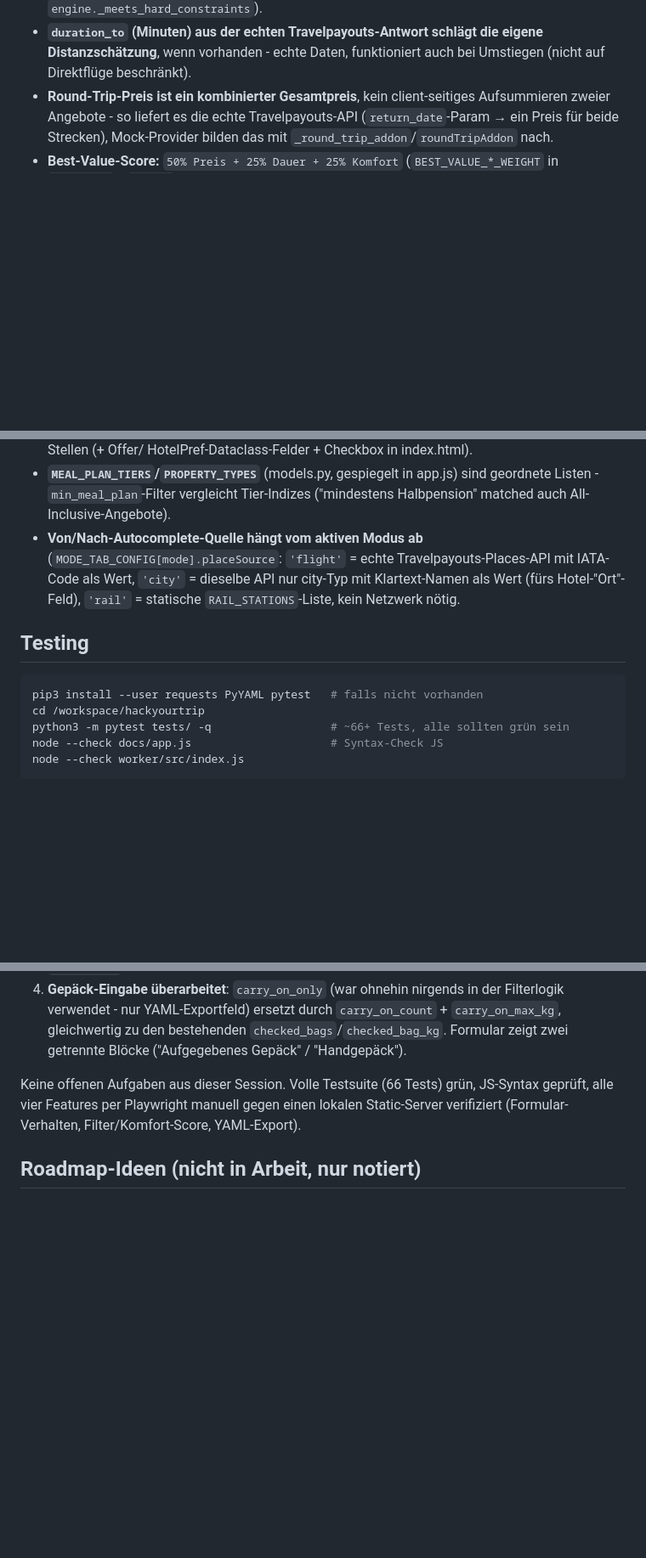
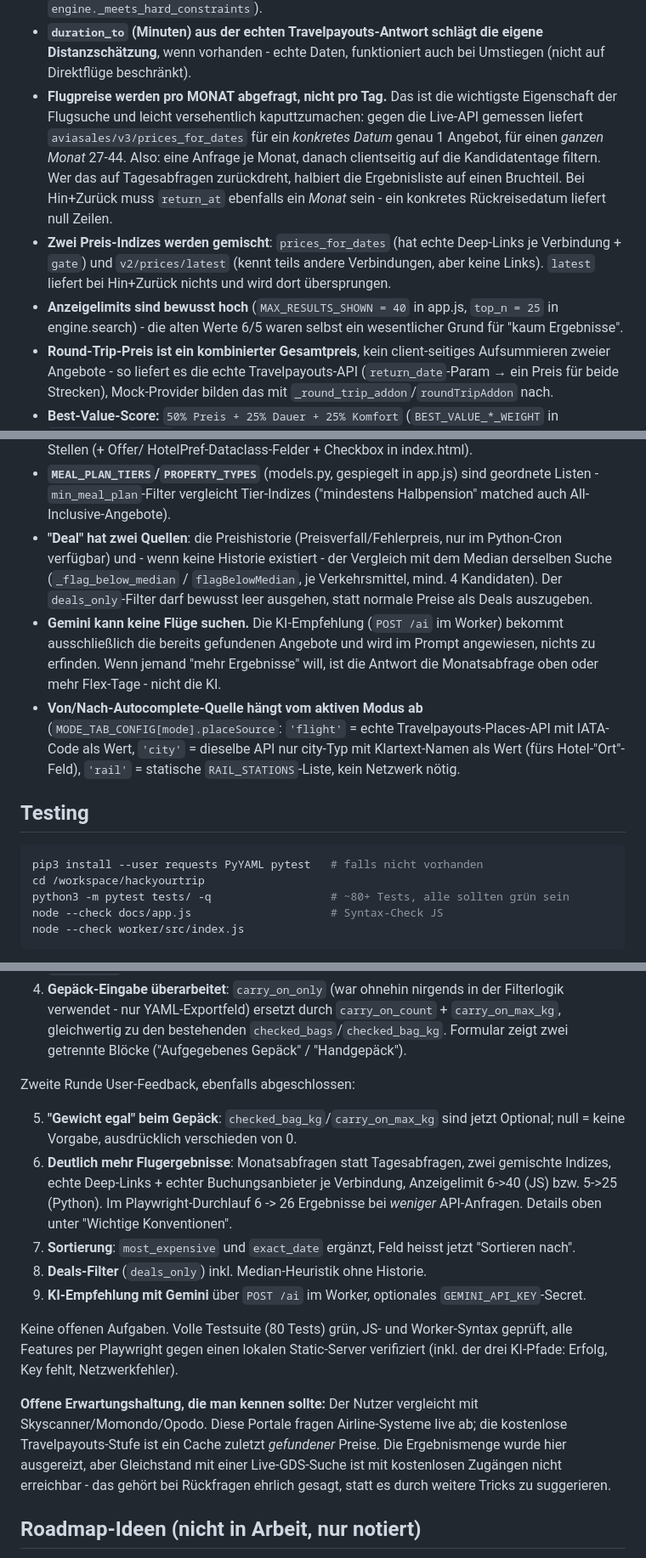
Before and after one commit to Impekal/hackyourtrip, a Markdown page: HANDOFF.md, 3 parts joined by grey strips. Shown at 85% size. Rendered like a GitHub page; blank space fills up the shorter version.

Commit message:
HANDOFF.md: zweite Feedback-Runde und Monatsabfrage-Logik dokumentieren
Besonders die Monatsabfrage ist als Konvention festgehalten - eine
Rückkehr zu Tagesabfragen würde die Ergebnisliste stillschweigend wieder
auf einen Bruchteil zusammenschrumpfen.

Co-Authored-By: Claude Opus 5 <noreply@anthropic.com>
Claude-Session: https://claude.ai/code/session_01WGkRkpUMJCTH4xzZnqvUEt

````diff
--- a/HANDOFF.md
+++ b/HANDOFF.md
@@ -123,6 +123,22 @@ Ergebnis) fällt alles graceful auf Mock-Daten zurück.
 - **`duration_to` (Minuten) aus der echten Travelpayouts-Antwort schlägt
   die eigene Distanzschätzung**, wenn vorhanden - echte Daten, funktioniert
   auch bei Umstiegen (nicht auf Direktflüge beschränkt).
+- **Flugpreise werden pro MONAT abgefragt, nicht pro Tag.** Das ist die
+  wichtigste Eigenschaft der Flugsuche und leicht versehentlich
+  kaputtzumachen: gegen die Live-API gemessen liefert
+  `aviasales/v3/prices_for_dates` für ein *konkretes Datum* genau 1 Angebot,
+  für einen *ganzen Monat* 27-44. Also: eine Anfrage je Monat, danach
+  clientseitig auf die Kandidatentage filtern. Wer das auf Tagesabfragen
+  zurückdreht, halbiert die Ergebnisliste auf einen Bruchteil.
+  Bei Hin+Zurück muss `return_at` ebenfalls ein *Monat* sein - ein
+  konkretes Rückreisedatum liefert null Zeilen.
+- **Zwei Preis-Indizes werden gemischt**: `prices_for_dates` (hat echte
+  Deep-Links je Verbindung + `gate`) und `v2/prices/latest` (kennt teils
+  andere Verbindungen, aber keine Links). `latest` liefert bei Hin+Zurück
+  nichts und wird dort übersprungen.
+- **Anzeigelimits sind bewusst hoch** (`MAX_RESULTS_SHOWN = 40` in app.js,
+  `top_n = 25` in engine.search) - die alten Werte 6/5 waren selbst ein
+  wesentlicher Grund für "kaum Ergebnisse".
 - **Round-Trip-Preis ist ein kombinierter Gesamtpreis**, kein
   client-seitiges Aufsummieren zweier Angebote - so liefert es die echte
   Travelpayouts-API (`return_date`-Param → ein Preis für beide Strecken),
@@ -151,6 +167,17 @@ Ergebnis) fällt alles graceful auf Mock-Daten zurück.
 - **`MEAL_PLAN_TIERS`/`PROPERTY_TYPES`** (models.py, gespiegelt in app.js)
   sind geordnete Listen - `min_meal_plan`-Filter vergleicht Tier-Indizes
   ("mindestens Halbpension" matched auch All-Inclusive-Angebote).
+- **"Deal" hat zwei Quellen**: die Preishistorie (Preisverfall/Fehlerpreis,
+  nur im Python-Cron verfügbar) und - wenn keine Historie existiert - der
+  Vergleich mit dem Median derselben Suche (`_flag_below_median` /
+  `flagBelowMedian`, je Verkehrsmittel, mind. 4 Kandidaten). Der
+  `deals_only`-Filter darf bewusst leer ausgehen, statt normale Preise als
+  Deals auszugeben.
+- **Gemini kann keine Flüge suchen.** Die KI-Empfehlung (`POST /ai` im
+  Worker) bekommt ausschließlich die bereits gefundenen Angebote und wird
+  im Prompt angewiesen, nichts zu erfinden. Wenn jemand "mehr Ergebnisse"
+  will, ist die Antwort die Monatsabfrage oben oder mehr Flex-Tage - nicht
+  die KI.
 - **Von/Nach-Autocomplete-Quelle hängt vom aktiven Modus ab**
   (`MODE_TAB_CONFIG[mode].placeSource`: `'flight'` = echte
   Travelpayouts-Places-API mit IATA-Code als Wert, `'city'` = dieselbe API
@@ -162,7 +189,7 @@ Ergebnis) fällt alles graceful auf Mock-Daten zurück.
 ```bash
 pip3 install --user requests PyYAML pytest   # falls nicht vorhanden
 cd /workspace/hackyourtrip
-python3 -m pytest tests/ -q                  # ~66+ Tests, alle sollten grün sein
+python3 -m pytest tests/ -q                  # ~80+ Tests, alle sollten grün sein
 node --check docs/app.js                     # Syntax-Check JS
 node --check worker/src/index.js
 ```
@@ -244,10 +271,33 @@ abgeschlossen und einzeln committed+gepusht:
    `checked_bags`/`checked_bag_kg`. Formular zeigt zwei getrennte Blöcke
    ("Aufgegebenes Gepäck" / "Handgepäck").
 
-Keine offenen Aufgaben aus dieser Session. Volle Testsuite (66 Tests)
-grün, JS-Syntax geprüft, alle vier Features per Playwright manuell
-gegen einen lokalen Static-Server verifiziert (Formular-Verhalten,
-Filter/Komfort-Score, YAML-Export).
+Zweite Runde User-Feedback, ebenfalls abgeschlossen:
+
+5. **"Gewicht egal" beim Gepäck**: `checked_bag_kg`/`carry_on_max_kg` sind
+   jetzt Optional; null = keine Vorgabe, ausdrücklich verschieden von 0.
+6. **Deutlich mehr Flugergebnisse**: Monatsabfragen statt Tagesabfragen,
+   zwei gemischte Indizes, echte Deep-Links + echter Buchungsanbieter je
+   Verbindung, Anzeigelimit 6->40 (JS) bzw. 5->25 (Python). Im
+   Playwright-Durchlauf 6 -> 26 Ergebnisse bei *weniger* API-Anfragen.
+   Details oben unter "Wichtige Konventionen".
+7. **Sortierung**: `most_expensive` und `exact_date` ergänzt, Feld heisst
+   jetzt "Sortieren nach".
+8. **Deals-Filter** (`deals_only`) inkl. Median-Heuristik ohne Historie.
+9. **KI-Empfehlung mit Gemini** über `POST /ai` im Worker, optionales
+   `GEMINI_API_KEY`-Secret.
+
+Keine offenen Aufgaben. Volle Testsuite (80 Tests) grün, JS- und
+Worker-Syntax geprüft, alle Features per Playwright gegen einen lokalen
+Static-Server verifiziert (inkl. der drei KI-Pfade: Erfolg, Key fehlt,
+Netzwerkfehler).
+
+**Offene Erwartungshaltung, die man kennen sollte:** Der Nutzer vergleicht
+mit Skyscanner/Momondo/Opodo. Diese Portale fragen Airline-Systeme live ab;
+die kostenlose Travelpayouts-Stufe ist ein Cache zuletzt *gefundener*
+Preise. Die Ergebnismenge wurde hier ausgereizt, aber Gleichstand mit einer
+Live-GDS-Suche ist mit kostenlosen Zugängen nicht erreichbar - das gehört
+bei Rückfragen ehrlich gesagt, statt es durch weitere Tricks zu
+suggerieren.
 
 ## Roadmap-Ideen (nicht in Arbeit, nur notiert)
 
````
